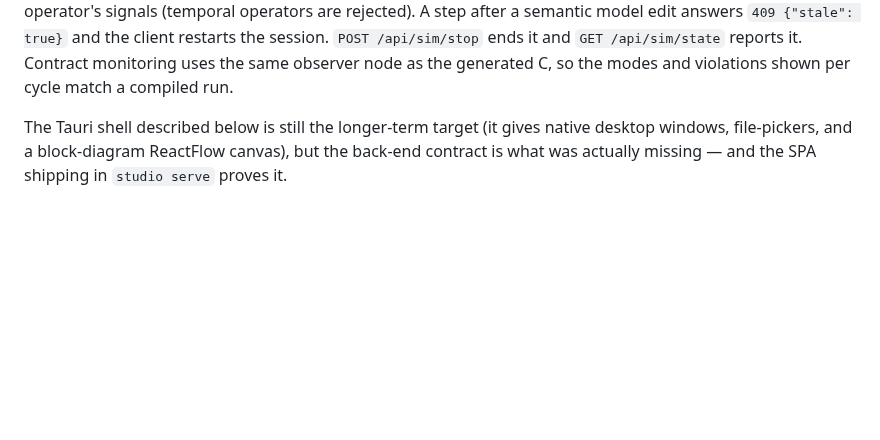
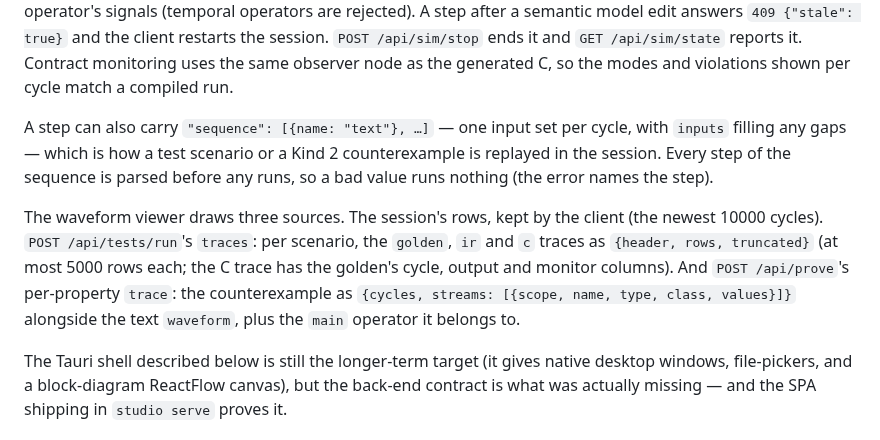
Before and after one commit to Shepherdhunt/OpenLustreStudio, a Markdown page: apps/studio_ui/README.md, the part around the change. Rendered like a GitHub page; blank space fills up the shorter version.

```diff
--- a/apps/studio_ui/README.md
+++ b/apps/studio_ui/README.md
@@ -87,6 +87,21 @@ rejected). A step after a semantic model edit answers `409
 /api/sim/stop` ends it and `GET /api/sim/state` reports it. Contract
 monitoring uses the same observer node as the generated C, so the modes
 and violations shown per cycle match a compiled run.
+
+A step can also carry `"sequence": [{name: "text"}, …]` — one input set
+per cycle, with `inputs` filling any gaps — which is how a test scenario
+or a Kind 2 counterexample is replayed in the session. Every step of the
+sequence is parsed before any runs, so a bad value runs nothing (the
+error names the step).
+
+The waveform viewer draws three sources. The session's rows, kept by the
+client (the newest 10000 cycles). `POST /api/tests/run`'s `traces`: per
+scenario, the `golden`, `ir` and `c` traces as `{header, rows,
+truncated}` (at most 5000 rows each; the C trace has the golden's cycle,
+output and monitor columns). And `POST /api/prove`'s per-property
+`trace`: the counterexample as `{cycles, streams: [{scope, name, type,
+class, values}]}` alongside the text `waveform`, plus the `main`
+operator it belongs to.
 
 The Tauri shell described below is still the longer-term target (it
 gives native desktop windows, file-pickers, and a block-diagram
```
Also changed, not shown: README.md (+17 -0 lines), docs/scade-parity-roadmap.md (+27 -14 lines), docs/screenshots/07-waveform-review.png (added), docs/screenshots/08-waveform-divergence.png (added).
